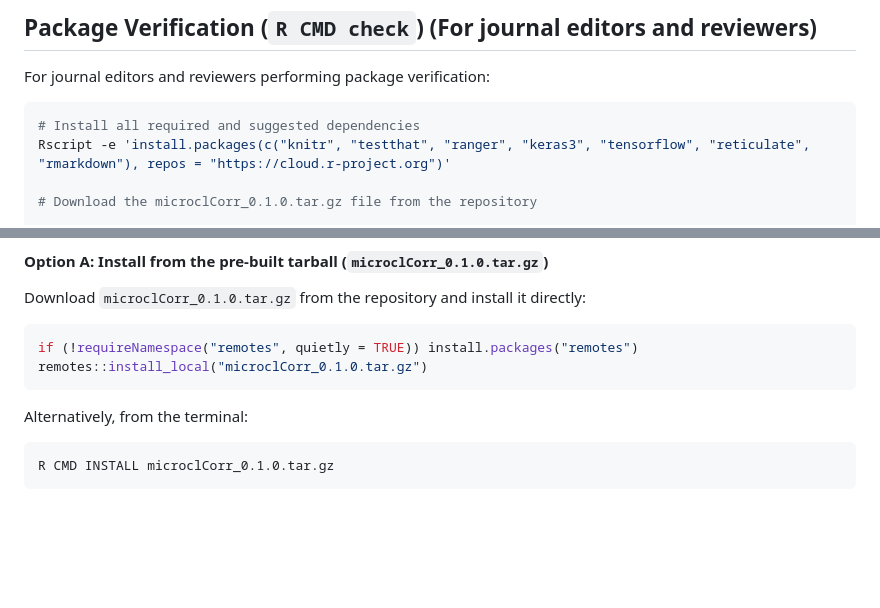
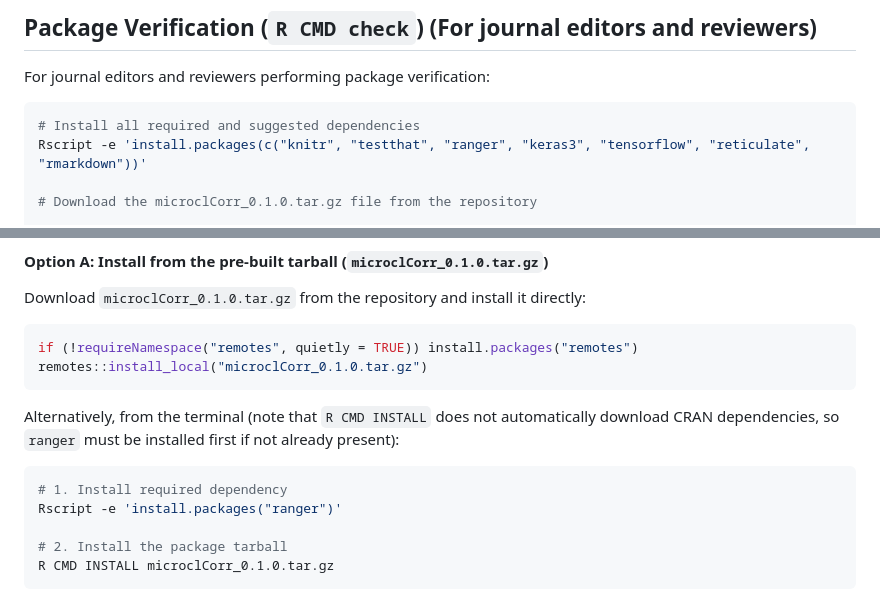
Before and after one commit to levyofi/microcl_ml_corr, a Markdown page: README.md, 2 parts joined by grey strips. GitHub-like rendering; blank space fills up the shorter version.

Commit message:
docs: clarify terminal installation and dependency setup in README

````diff
--- a/README.md
+++ b/README.md
@@ -70,7 +70,7 @@ For journal editors and reviewers performing package verification:
 
 ```bash
 # Install all required and suggested dependencies
-Rscript -e 'install.packages(c("knitr", "testthat", "ranger", "keras3", "tensorflow", "reticulate", "rmarkdown"), repos = "https://cloud.r-project.org")'
+Rscript -e 'install.packages(c("knitr", "testthat", "ranger", "keras3", "tensorflow", "reticulate", "rmarkdown"))'
 
 # Download the microclCorr_0.1.0.tar.gz file from the repository
 
@@ -93,8 +93,12 @@ if (!requireNamespace("remotes", quietly = TRUE)) install.packages("remotes")
 remotes::install_local("microclCorr_0.1.0.tar.gz")
 ```
 
-Alternatively, from the terminal:
+Alternatively, from the terminal (note that `R CMD INSTALL` does not automatically download CRAN dependencies, so `ranger` must be installed first if not already present):
 ```bash
+# 1. Install required dependency
+Rscript -e 'install.packages("ranger")'
+
+# 2. Install the package tarball
 R CMD INSTALL microclCorr_0.1.0.tar.gz
 ```
 
````
